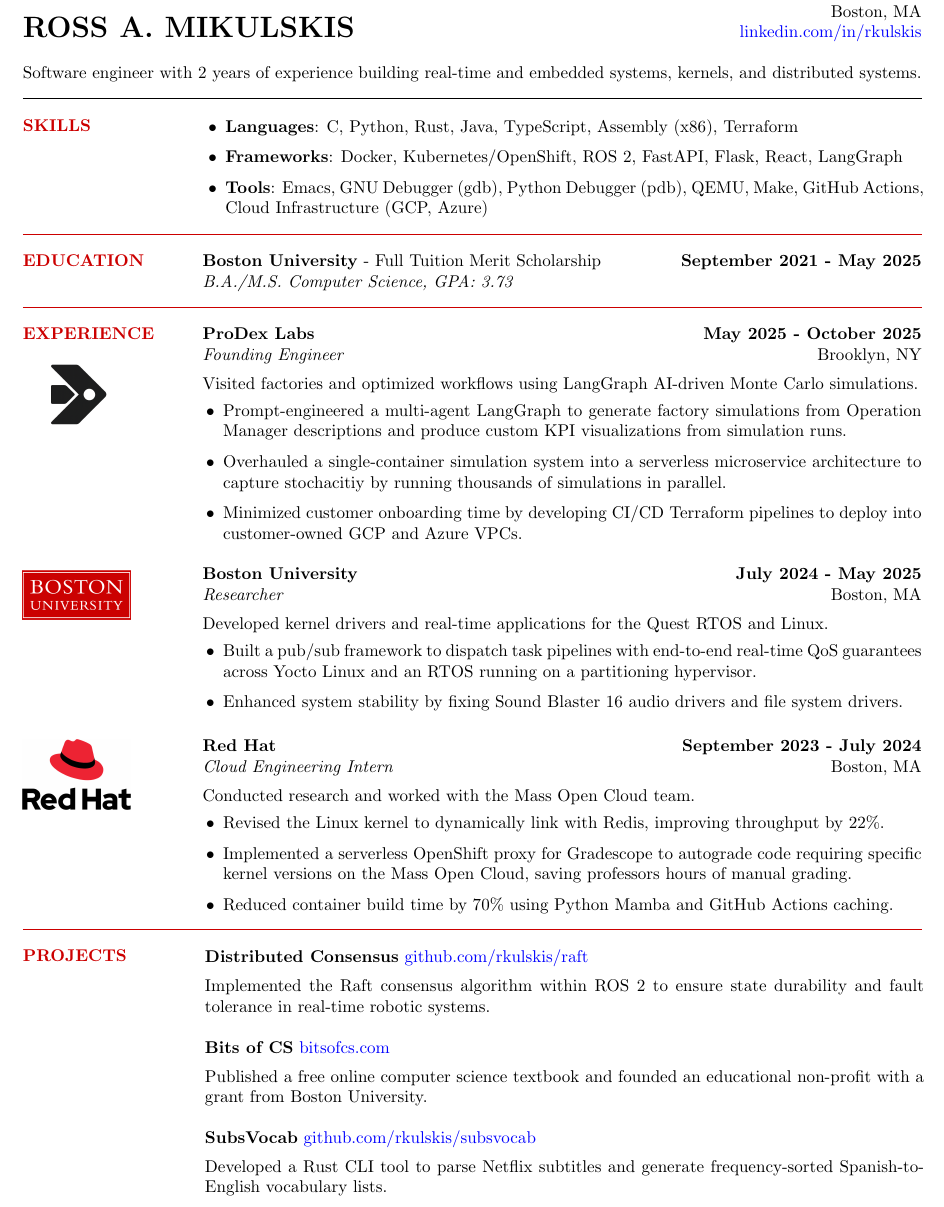
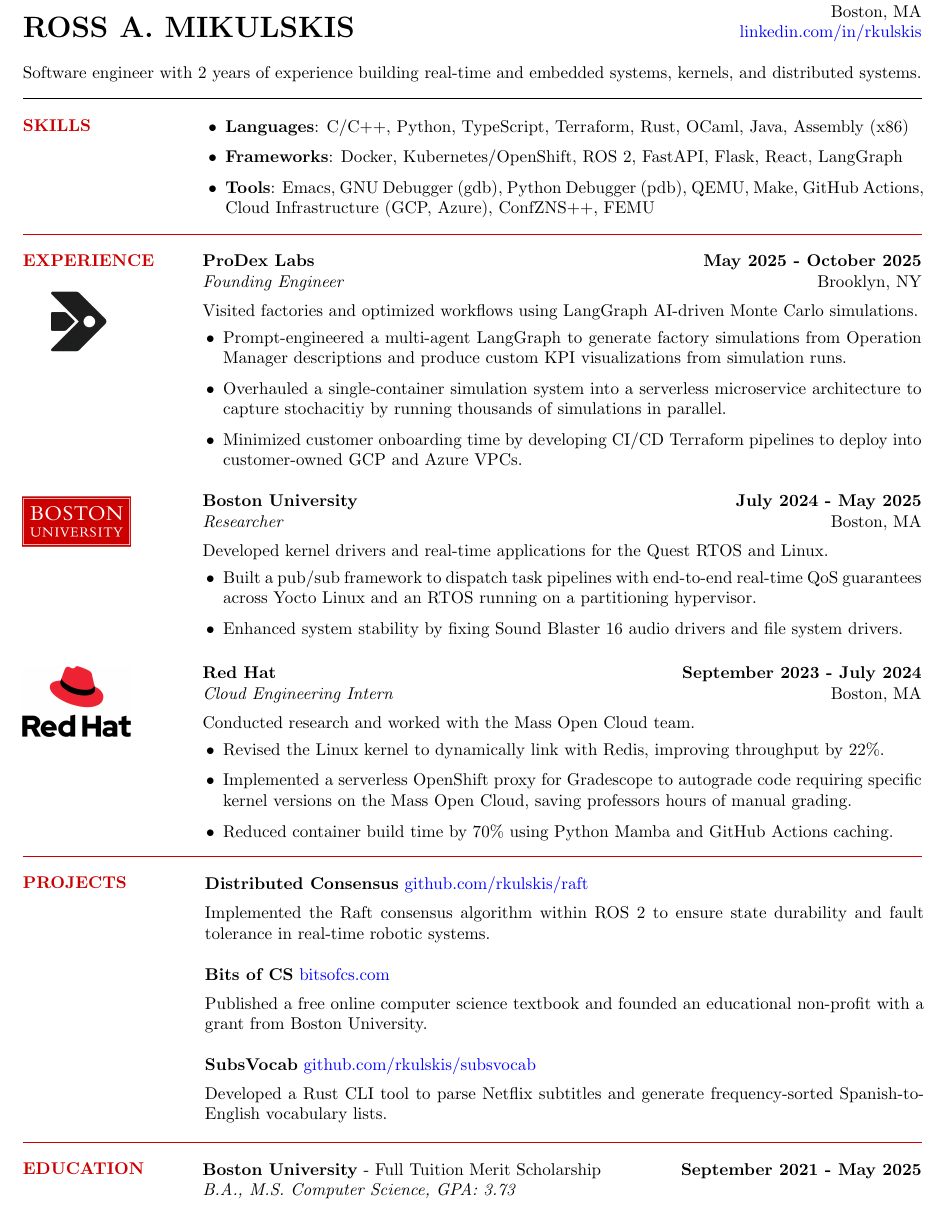
Before and after one commit to rkulskis/rkulskis.github.io, a LaTeX CV (cv/rossMikulskisResume.tex): part of the page, cut so that both start at the same text. Compiled offline with pdfLaTeX.

Commit message:
update: resume

```diff
--- a/cv/rossMikulskisResume.tex
+++ b/cv/rossMikulskisResume.tex
@@ -66,28 +66,15 @@
   \vspace{0pt}
 
   \begin{itemize}
-  \item \textbf{Languages}: C, Python, Rust, Java, TypeScript,
-    Assembly (x86), Terraform
+  \item \textbf{Languages}: C/C++, Python, TypeScript, Terraform,
+    Rust, OCaml, Java, Assembly (x86)
 \item \textbf{Frameworks}: Docker, Kubernetes/OpenShift, ROS 2,
 FastAPI, Flask, React, LangGraph
 \item \textbf{Tools}: Emacs, GNU Debugger (gdb), Python Debugger
-(pdb), QEMU, Make, GitHub Actions, Cloud Infrastructure (GCP, Azure)
+  (pdb), QEMU, Make, GitHub Actions, Cloud Infrastructure (GCP,
+  Azure), ConfZNS++, FEMU
   \end{itemize}
   \end{minipage}
-
-\vspace{8pt}
-% Education Section
-\redline
-\begin{minipage}[t]{0.15\textwidth}
-\vspace{0pt}
-{\normalsize\bfseries\color{red!80!black}EDUCATION}
-\end{minipage}
-\hspace{0.04\textwidth}
-\begin{minipage}[t]{0.8\textwidth}
-  \vspace{0pt}
-  \textbf{Boston University} - Full Tuition Merit Scholarship\hfill \textbf{September 2021 - May 2025}\\
-  \textit{B.A./M.S. Computer Science, GPA: 3.73}
-\end{minipage}
 
 \vspace{8pt}
 % Experience Section
@@ -193,8 +180,22 @@
   \textbf{SubsVocab} \href{https://github.com/rkulskis/subsvocab}{github.com/rkulskis/subsvocab}\\ [0.5em]
   Developed a Rust CLI tool to parse Netflix
   subtitles and generate frequency-sorted Spanish-to-English
-  vocabulary lists.
+  vocabulary lists.\\
 
 \end{minipage}
+% Education Section
+\redline
+\begin{minipage}[t]{0.15\textwidth}
+\vspace{0pt}
+{\normalsize\bfseries\color{red!80!black}EDUCATION}
+\end{minipage}
+\hspace{0.04\textwidth}
+\begin{minipage}[t]{0.8\textwidth}
+  \vspace{0pt}
+  \textbf{Boston University} - Full Tuition Merit Scholarship\hfill \textbf{September 2021 - May 2025}\\
+  \textit{B.A., M.S. Computer Science, GPA: 3.73}
+\end{minipage}
+
+\vspace{8pt}
 
 \end{document}
```
Also changed, not shown: cv/rossMikulskisResume.pdf.
